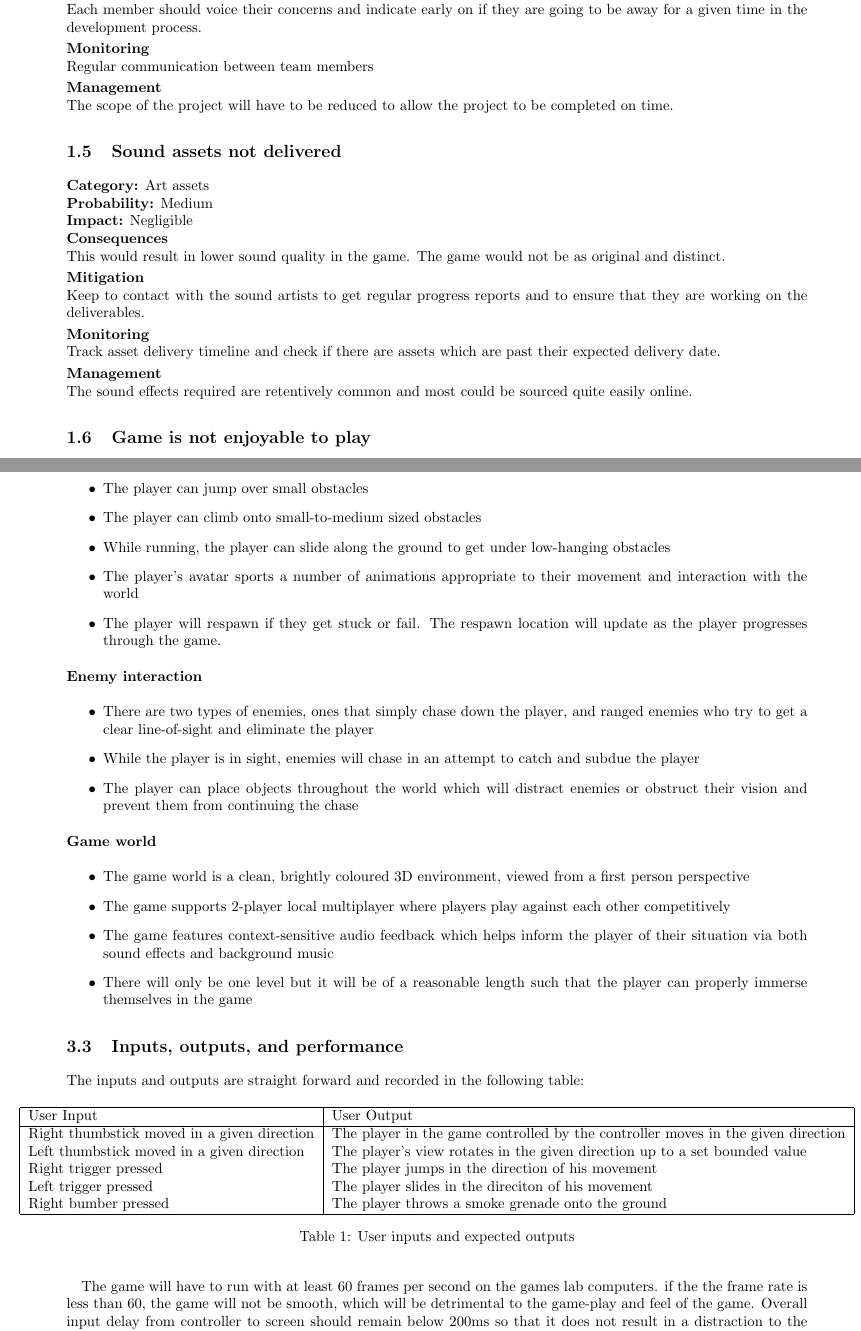
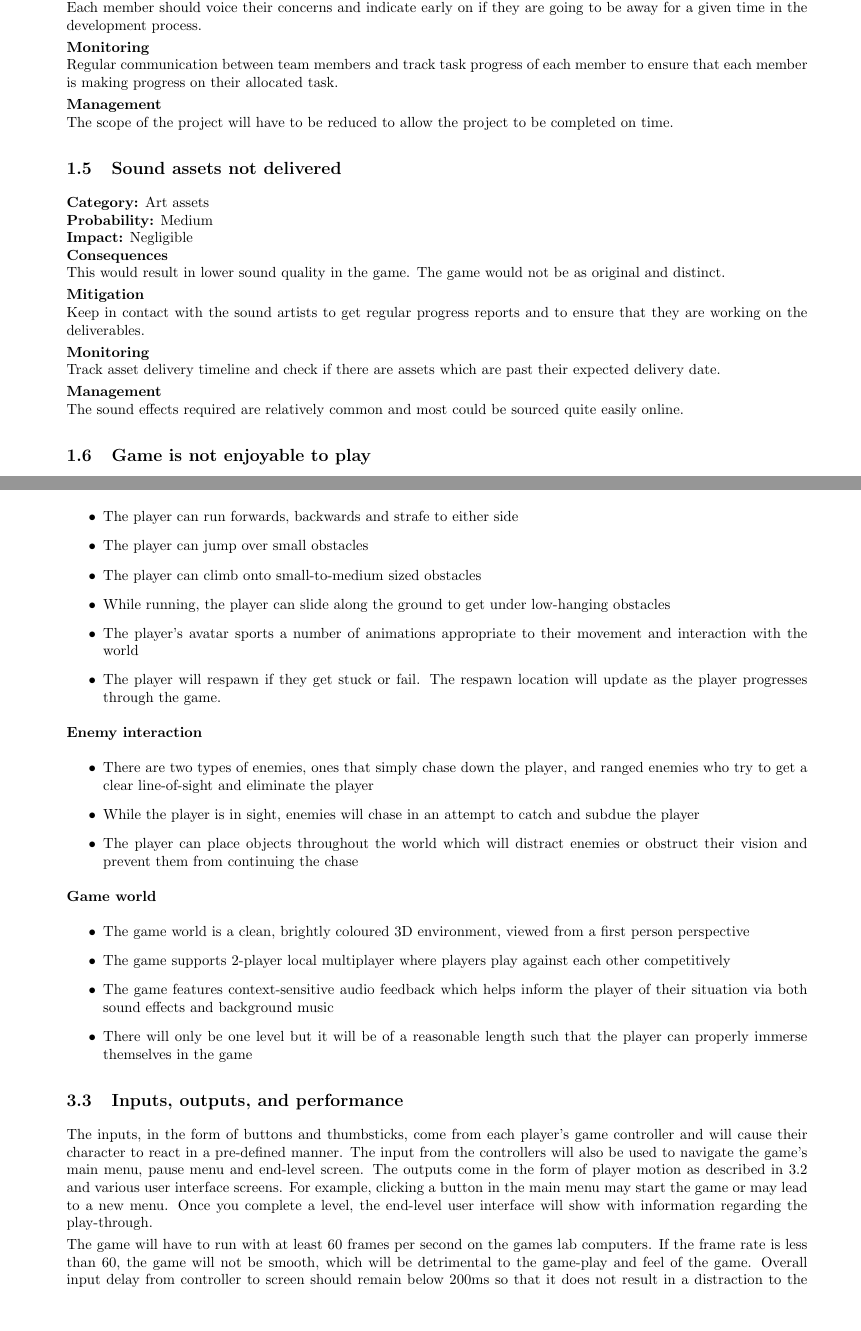
Before and after one commit to Brian-McG/Tempest-Trace-Software-Design, a LaTeX document (SoftwareDesignStage1.tex): two parts of pages 4 and 6 of 8, joined at a grey line, cut so that both start at the same text, the shorter picture padded with empty space. Compiled offline with pdfLaTeX.

Commit message:
Edit risks and inputs, outputs and performance

```diff
--- a/SoftwareDesignStage1.tex
+++ b/SoftwareDesignStage1.tex
@@ -109,7 +110,7 @@ The tasks assigned to the member who has fallen out will have to be absorbed by
 \smallskip\\\textbf{Mitigation}\\
 Each member should voice their concerns and indicate early on if they are going to be away for a given time in the development process.
 \smallskip\\\textbf{Monitoring}\\
-Regular communication between team members
+Regular communication between team members and track task progress of each member to ensure that each member is making progress on their allocated task.
 \smallskip\\\textbf{Management}\\
 The scope of the project will have to be reduced to allow the project to be completed on time.
 
@@ -118,14 +119,13 @@ The scope of the project will have to be reduced to allow the project to be comp
 \textbf{Probability:} Medium\newline
 \textbf{Impact:} Negligible
 \\\textbf{Consequences}\\
-This would result in lower sound quality in the game.
-The game would not be as original and distinct.
+This would result in lower sound quality in the game. The game would not be as original and distinct.
 \smallskip\\\textbf{Mitigation}\\
-Keep to contact with the sound artists to get regular progress reports and to ensure that they are working on the deliverables.
+Keep in contact with the sound artists to get regular progress reports and to ensure that they are working on the deliverables.
 \smallskip\\\textbf{Monitoring}\\
 Track asset delivery timeline and check if there are assets which are past their expected delivery date.
 \smallskip\\\textbf{Management}\\
-The sound effects required are retentively common and most could be sourced quite easily online.
+The sound effects required are relatively common and most could be sourced quite easily online.
 
 \subsection{Game is not enjoyable to play}
 \textbf{Category:} Gameplay\newline
@@ -217,24 +217,7 @@ The functionality goals can be roughly split up into 3 categories: Player motion
 \end{itemize}
 
 \subsection{Inputs, outputs, and performance}
-The inputs and outputs are straight forward and recorded in the following table:
-\begin{table}[H]
-	\begin{center}
-		\noindent\makebox[\textwidth]{%
-			\begin{tabular}{|l|l|}
-				\hline
-				User Input&User Output\\
-				\hline
-				Right thumbstick moved in a given direction&The player in the game controlled by the controller moves in the given direction\\
-				Left thumbstick moved in a given direction&The player's view rotates in the given direction up to a set bounded value\\
-				Right trigger pressed&The player jumps in the direction of his movement\\
-				Left trigger pressed&The player slides in the direciton of his movement\\
-				Right bumber pressed&The player throws a smoke grenade onto the ground\\
-				\hline
-			\end{tabular}}\caption{User inputs and expected outputs}\end{center}
-		\label{table:mem_usage}
-\end{table}
-The game will have to run with at least 60 frames per second on the games lab computers. if the the frame rate is less than 60, the game will not be smooth, which will be detrimental to the game-play and feel of the game. Overall input delay from controller to screen should remain below 200ms so that it does not result in a distraction to the player \cite{Leadbetter09}.
+The inputs, in the form of buttons and thumbsticks, come from each player's game controller and will cause their character to react in a pre-defined manner. The input from the controllers will also be used to navigate the game's main menu, pause menu and end-level screen. The outputs come in the form of player motion as described in \ref{goals} and various user interface screens. For example, clicking a button in the main menu may start the game or may lead to a new menu. Once you complete a level, the end-level user interface will show with information regarding the play-through.\smallskip\\The game will have to run with at least 60 frames per second on the games lab computers. If the frame rate is less than 60, the game will not be smooth, which will be detrimental to the game-play and feel of the game. Overall input delay from controller to screen should remain below 200ms so that it does not result in a distraction to the player \cite{Leadbetter09}.
 
 \subsection{Resources and constraints}
 In order to setup and test various possible control schemes, a physical game controller (such as those used by the Xbox 360) is necessary. Other than that there are no special resource development requirements apart from the standard computer hardware needed to develop any software. \\
```
Also changed, not shown: SoftwareDesignStage1.tex (23 more changed lines).
